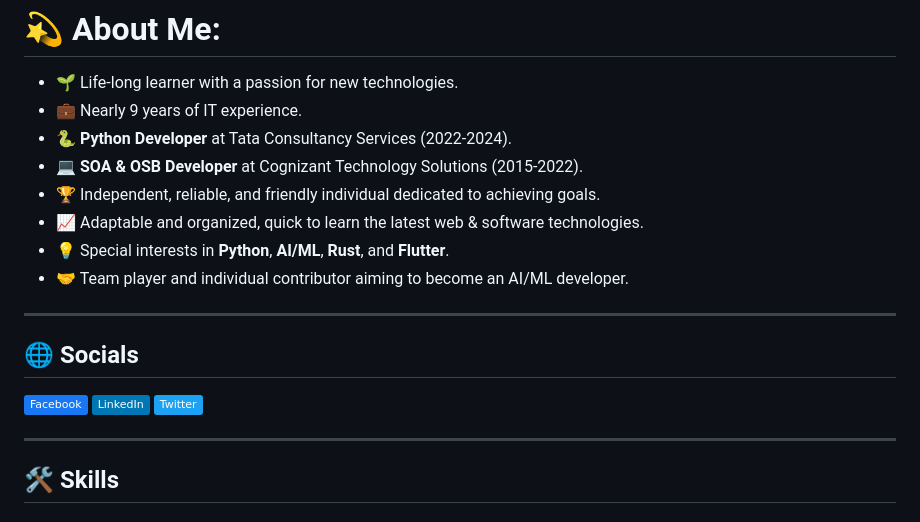
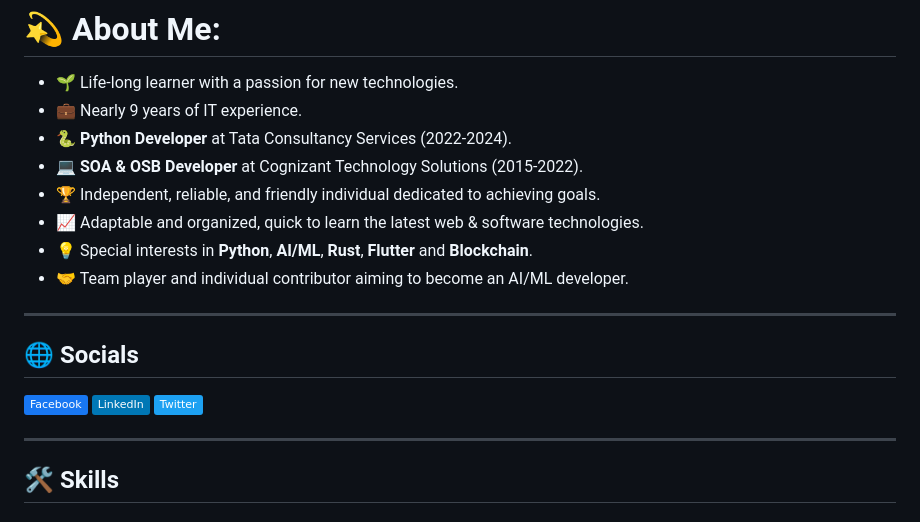
Before and after one commit to Sabbha20/Sabbha20, a Markdown page: README.md, the part around the change printed below. Rendered like a GitHub page; badges without logos.

```diff
--- a/README.md
+++ b/README.md
@@ -22,7 +22,7 @@
 - 💻 **SOA & OSB Developer** at Cognizant Technology Solutions (2015-2022).
 - 🏆 Independent, reliable, and friendly individual dedicated to achieving goals.
 - 📈 Adaptable and organized, quick to learn the latest web & software technologies.
-- 💡 Special interests in **Python**, **AI/ML**, **Rust**, and **Flutter**.
+- 💡 Special interests in **Python**, **AI/ML**, **Rust**, **Flutter** and **Blockchain**.
 - 🤝 Team player and individual contributor aiming to become an AI/ML developer.
 
 ---
```
Also changed, not shown: other parts of README.md (+1 -1 lines).
